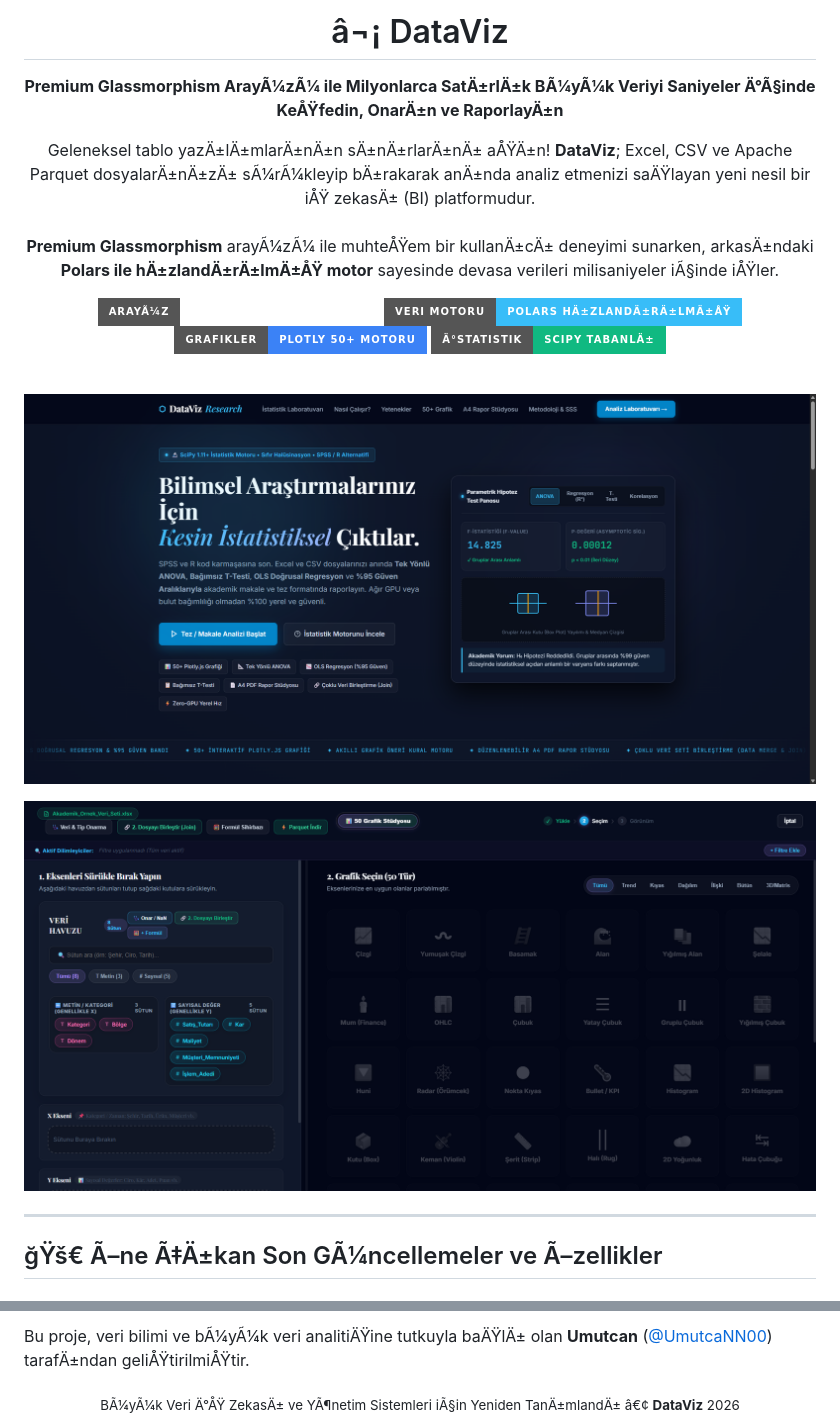
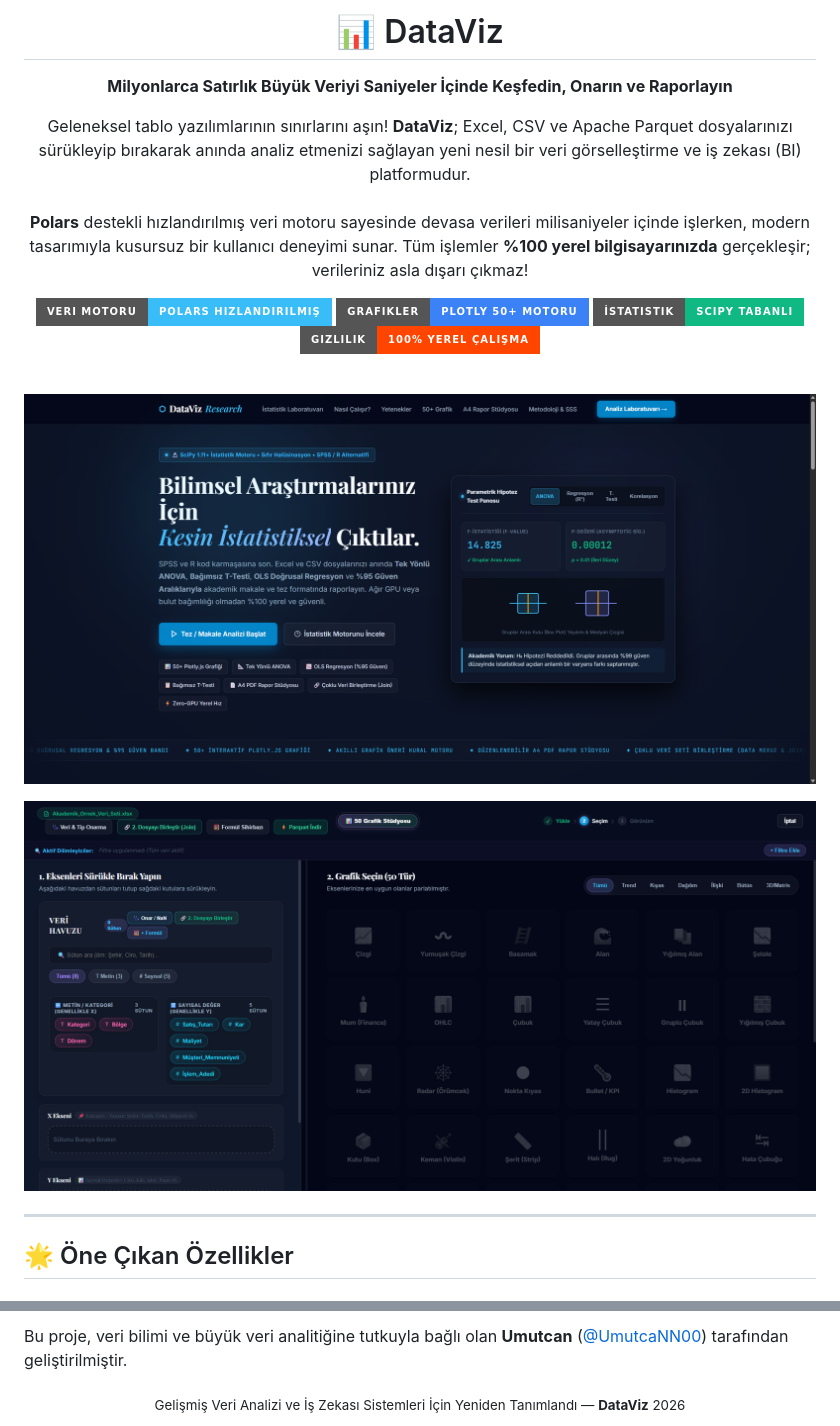
Before and after one commit to UmutcaNN00/dataviz, a Markdown page: README.md, 2 parts joined by grey strips. Rendered like a GitHub page; badges without logos.

```diff
--- a/README.md
+++ b/README.md
@@ -1,21 +1,21 @@
 <div align="center">
 
-# â¬¡ DataViz
-
-**Premium Glassmorphism ArayÃ¼zÃ¼ ile Milyonlarca SatÄ±rlÄ±k BÃ¼yÃ¼k Veriyi Saniyeler Ä°Ã§inde KeÅŸfedin, OnarÄ±n ve RaporlayÄ±n**
+# 📊 DataViz
+**Milyonlarca Satırlık Büyük Veriyi Saniyeler İçinde Keşfedin, Onarın ve Raporlayın**
 
 <p align="center">
-  Geleneksel tablo yazÄ±lÄ±mlarÄ±nÄ±n sÄ±nÄ±rlarÄ±nÄ± aÅŸÄ±n! <strong>DataViz</strong>; Excel, CSV ve Apache Parquet dosyalarÄ±nÄ±zÄ± sÃ¼rÃ¼kleyip bÄ±rakarak anÄ±nda analiz etmenizi saÄŸlayan yeni nesil bir iÅŸ zekasÄ± (BI) platformudur. <br><br>
-  <strong>Premium Glassmorphism</strong> arayÃ¼zÃ¼ ile muhteÅŸem bir kullanÄ±cÄ± deneyimi sunarken, arkasÄ±ndaki <strong>Polars ile hÄ±zlandÄ±rÄ±lmÄ±ÅŸ motor</strong> sayesinde devasa verileri milisaniyeler iÃ§inde iÅŸler.
+  Geleneksel tablo yazılımlarının sınırlarını aşın! <strong>DataViz</strong>; Excel, CSV ve Apache Parquet dosyalarınızı sürükleyip bırakarak anında analiz etmenizi sağlayan yeni nesil bir veri görselleştirme ve iş zekası (BI) platformudur. <br><br>
+  <strong>Polars</strong> destekli hızlandırılmış veri motoru sayesinde devasa verileri milisaniyeler içinde işlerken, modern tasarımıyla kusursuz bir kullanıcı deneyimi sunar. Tüm işlemler <strong>%100 yerel bilgisayarınızda</strong> gerçekleşir; verileriniz asla dışarı çıkmaz!
 </p>
 
 <p align="center">
-  <img src="https://img.shields.io/badge/ArayÃ¼z-Premium_Glassmorphism-ffffff?style=for-the-badge&logo=css3&logoColor=black" alt="ArayÃ¼z">
-  <img src="https://img.shields.io/badge/Veri_Motoru-Polars_HÄ±zlandÄ±rÄ±lmÄ±ÅŸ-38bdf8?style=for-the-badge&logo=polars&logoColor=white" alt="Polars">
+  <img src="https://img.shields.io/badge/Veri_Motoru-Polars_Hızlandırılmış-38bdf8?style=for-the-badge&logo=polars&logoColor=white" alt="Polars">
   <img src="https://img.shields.io/badge/Grafikler-Plotly_50+_Motoru-3b82f6?style=for-the-badge&logo=plotly&logoColor=white" alt="Plotly">
-  <img src="https://img.shields.io/badge/Ä°statistik-SciPy_TabanlÄ±-10b981?style=for-the-badge&logo=scipy&logoColor=white" alt="SciPy">
+  <img src="https://img.shields.io/badge/İstatistik-SciPy_Tabanlı-10b981?style=for-the-badge&logo=scipy&logoColor=white" alt="SciPy">
+  <img src="https://img.shields.io/badge/Gizlilik-100%25_Yerel_Çalışma-ff4500?style=for-the-badge&logo=shield&logoColor=white" alt="Local">
 </p>
 </div>
 
 <br>
+
 <p align='center'>
@@ -26,7 +26,6 @@
 </p>
-
 
 ---
 
-## ğŸš€ Ã–ne Ã‡Ä±kan Son GÃ¼ncellemeler ve Ã–zellikler
+## 🌟 Öne Çıkan Özellikler
 
@@ -103,6 +99,6 @@ DataViz, kurumsal sÃ¼rdÃ¼rÃ¼lebilirlik ilkelerine uygun olarak **Flask Blu
 
-Bu proje, veri bilimi ve bÃ¼yÃ¼k veri analitiÄŸine tutkuyla baÄŸlÄ± olan **Umutcan** ([@UmutcaNN00](https://github.com/UmutcaNN00)) tarafÄ±ndan geliÅŸtirilmiÅŸtir.
+Bu proje, veri bilimi ve büyük veri analitiğine tutkuyla bağlı olan **Umutcan** ([@UmutcaNN00](https://github.com/UmutcaNN00)) tarafından geliştirilmiştir.
 
 <div align="center">
-  <sub>BÃ¼yÃ¼k Veri Ä°ÅŸ ZekasÄ± ve YÃ¶netim Sistemleri iÃ§in Yeniden TanÄ±mlandÄ± â€¢ <b>DataViz</b> 2026</sub>
+  <sub>Gelişmiş Veri Analizi ve İş Zekası Sistemleri İçin Yeniden Tanımlandı — <b>DataViz</b> 2026</sub>
 </div>
```
Also changed, not shown: other parts of README.md (+34 -37 lines).
